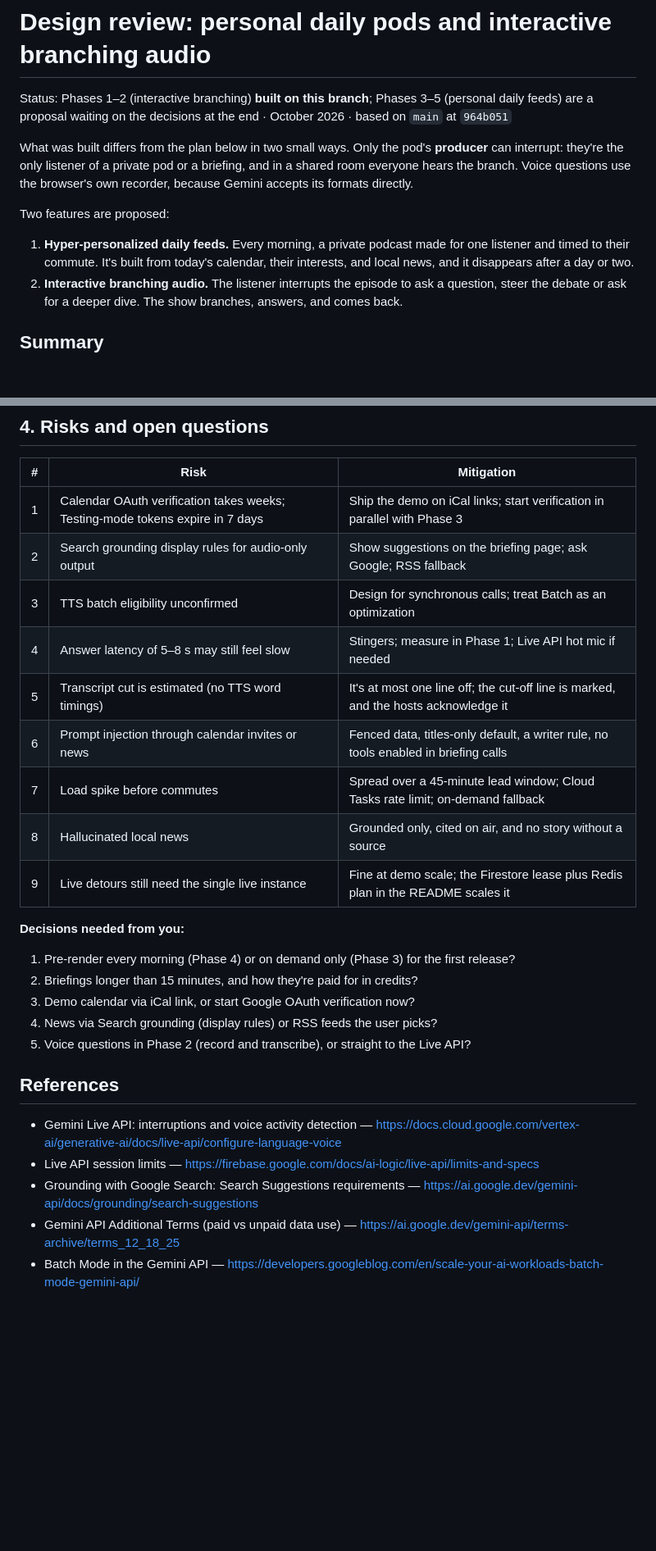
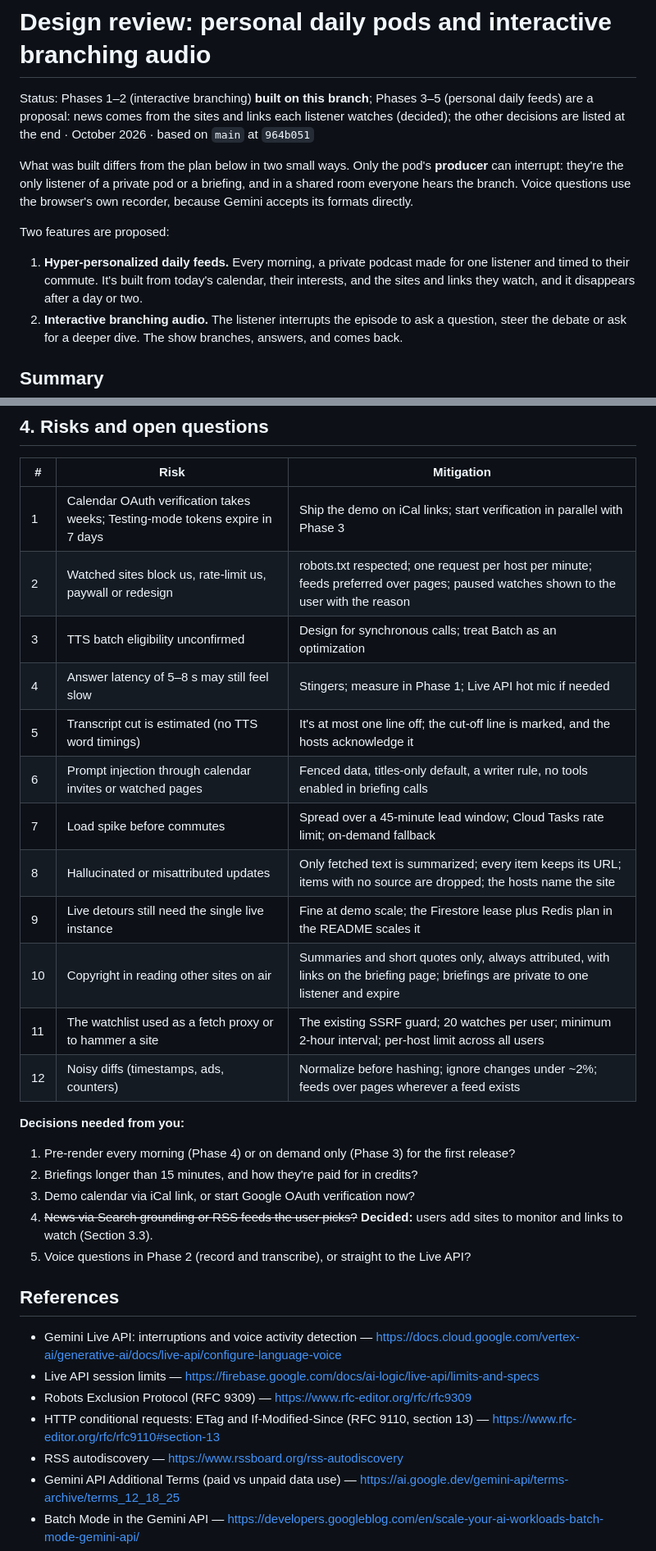
Before and after one commit to AstroMC98/AIBuildCup-Impromptu, a Markdown page: docs/design/personal-feeds-and-branching.md, 2 parts joined by grey strips. Shown at 82% size. Drawn GitHub-style; blank space fills up the shorter version.

```diff
--- a/docs/design/personal-feeds-and-branching.md
+++ b/docs/design/personal-feeds-and-branching.md
@@ -1,7 +1,8 @@
 # Design review: personal daily pods and interactive branching audio
 
 Status: Phases 1–2 (interactive branching) **built on this branch**; Phases 3–5 (personal
-daily feeds) are a proposal waiting on the decisions at the end · October 2026 · based on
+daily feeds) are a proposal: news comes from the sites and links each listener watches (decided);
+the other decisions are listed at the end · October 2026 · based on
 `main` at `964b051`
 
 What was built differs from the plan below in two small ways. Only the pod's **producer**
@@ -13,7 +14,7 @@ Two features are proposed:
 
 1. **Hyper-personalized daily feeds.** Every morning, a private podcast made for one
    listener and timed to their commute. It's built from today's calendar, their
-   interests, and local news, and it disappears after a day or two.
+   interests, and the sites and links they watch, and it disappears after a day or two.
 2. **Interactive branching audio.** The listener interrupts the episode to ask a
    question, steer the debate or ask for a deeper dive. The show branches, answers,
    and comes back.
@@ -400,27 +465,33 @@ keep it bounded:
 | # | Risk | Mitigation |
 |---|---|---|
 | 1 | Calendar OAuth verification takes weeks; Testing-mode tokens expire in 7 days | Ship the demo on iCal links; start verification in parallel with Phase 3 |
-| 2 | Search grounding display rules for audio-only output | Show suggestions on the briefing page; ask Google; RSS fallback |
+| 2 | Watched sites block us, rate-limit us, paywall or redesign | robots.txt respected; one request per host per minute; feeds preferred over pages; paused watches shown to the user with the reason |
 | 3 | TTS batch eligibility unconfirmed | Design for synchronous calls; treat Batch as an optimization |
 | 4 | Answer latency of 5–8 s may still feel slow | Stingers; measure in Phase 1; Live API hot mic if needed |
 | 5 | Transcript cut is estimated (no TTS word timings) | It's at most one line off; the cut-off line is marked, and the hosts acknowledge it |
-| 6 | Prompt injection through calendar invites or news | Fenced data, titles-only default, a writer rule, no tools enabled in briefing calls |
+| 6 | Prompt injection through calendar invites or watched pages | Fenced data, titles-only default, a writer rule, no tools enabled in briefing calls |
 | 7 | Load spike before commutes | Spread over a 45-minute lead window; Cloud Tasks rate limit; on-demand fallback |
-| 8 | Hallucinated local news | Grounded only, cited on air, and no story without a source |
+| 8 | Hallucinated or misattributed updates | Only fetched text is summarized; every item keeps its URL; items with no source are dropped; the hosts name the site |
 | 9 | Live detours still need the single live instance | Fine at demo scale; the Firestore lease plus Redis plan in the README scales it |
+| 10 | Copyright in reading other sites on air | Summaries and short quotes only, always attributed, with links on the briefing page; briefings are private to one listener and expire |
+| 11 | The watchlist used as a fetch proxy or to hammer a site | The existing SSRF guard; 20 watches per user; minimum 2-hour interval; per-host limit across all users |
+| 12 | Noisy diffs (timestamps, ads, counters) | Normalize before hashing; ignore changes under ~2%; feeds over pages wherever a feed exists |
 
 **Decisions needed from you:**
 1. Pre-render every morning (Phase 4) or on demand only (Phase 3) for the first release?
 2. Briefings longer than 15 minutes, and how they're paid for in credits?
 3. Demo calendar via iCal link, or start Google OAuth verification now?
-4. News via Search grounding (display rules) or RSS feeds the user picks?
+4. ~~News via Search grounding or RSS feeds the user picks?~~ **Decided:** users add
+   sites to monitor and links to watch (Section 3.3).
 5. Voice questions in Phase 2 (record and transcribe), or straight to the Live API?
 
 ## References
 
 - Gemini Live API: interruptions and voice activity detection — https://docs.cloud.google.com/vertex-ai/generative-ai/docs/live-api/configure-language-voice
 - Live API session limits — https://firebase.google.com/docs/ai-logic/live-api/limits-and-specs
-- Grounding with Google Search: Search Suggestions requirements — https://ai.google.dev/gemini-api/docs/grounding/search-suggestions
+- Robots Exclusion Protocol (RFC 9309) — https://www.rfc-editor.org/rfc/rfc9309
+- HTTP conditional requests: ETag and If-Modified-Since (RFC 9110, section 13) — https://www.rfc-editor.org/rfc/rfc9110#section-13
+- RSS autodiscovery — https://www.rssboard.org/rss-autodiscovery
 - Gemini API Additional Terms (paid vs unpaid data use) — https://ai.google.dev/gemini-api/terms-archive/terms_12_18_25
 - Batch Mode in the Gemini API — https://developers.googleblog.com/en/scale-your-ai-workloads-batch-mode-gemini-api/
 - Sensitive scope verification — https://developers.google.com/identity/protocols/oauth2/production-readiness/sensitive-scope-verification
```
Also changed, not shown: other parts of docs/design/personal-feeds-and-branching.md (+88 -24 lines).
